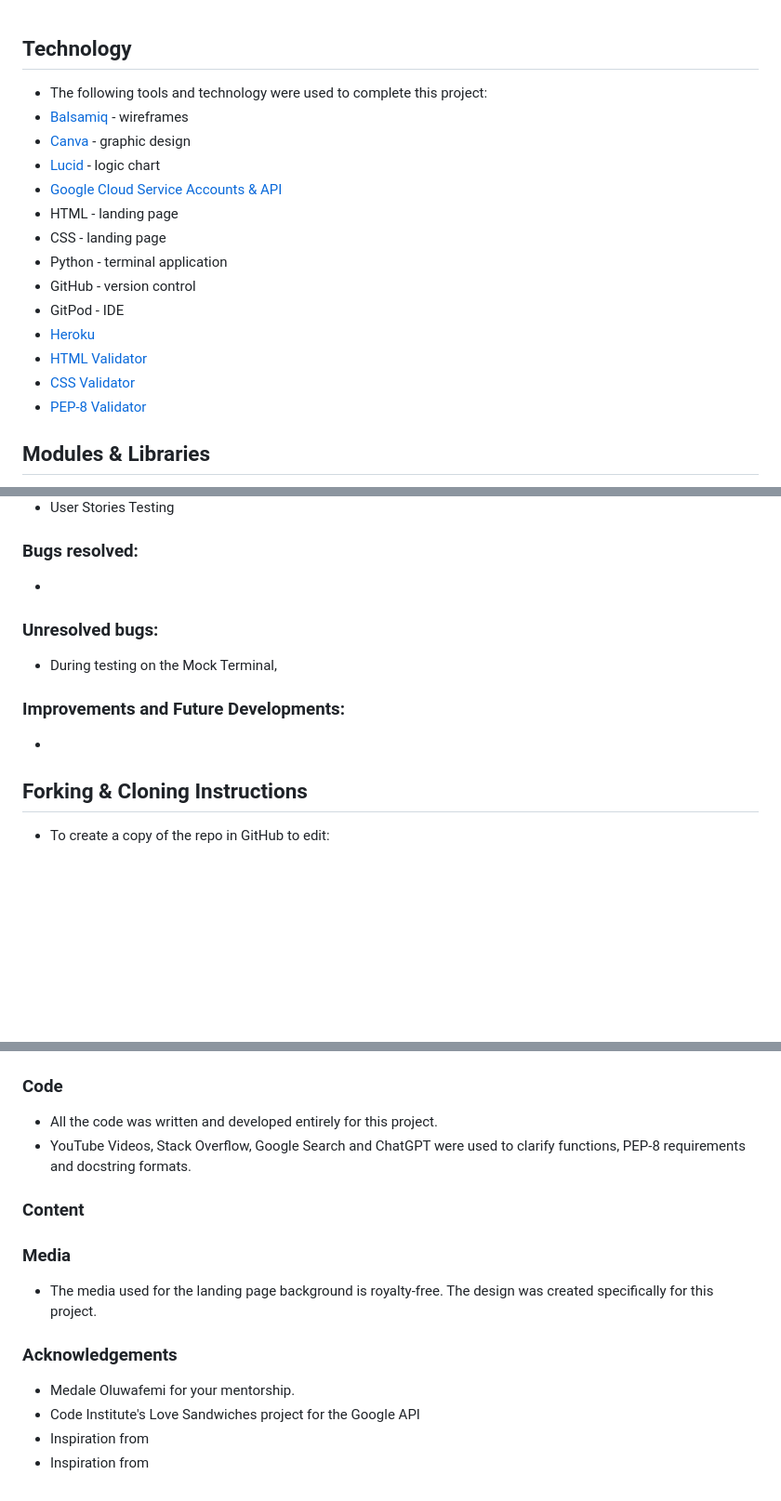
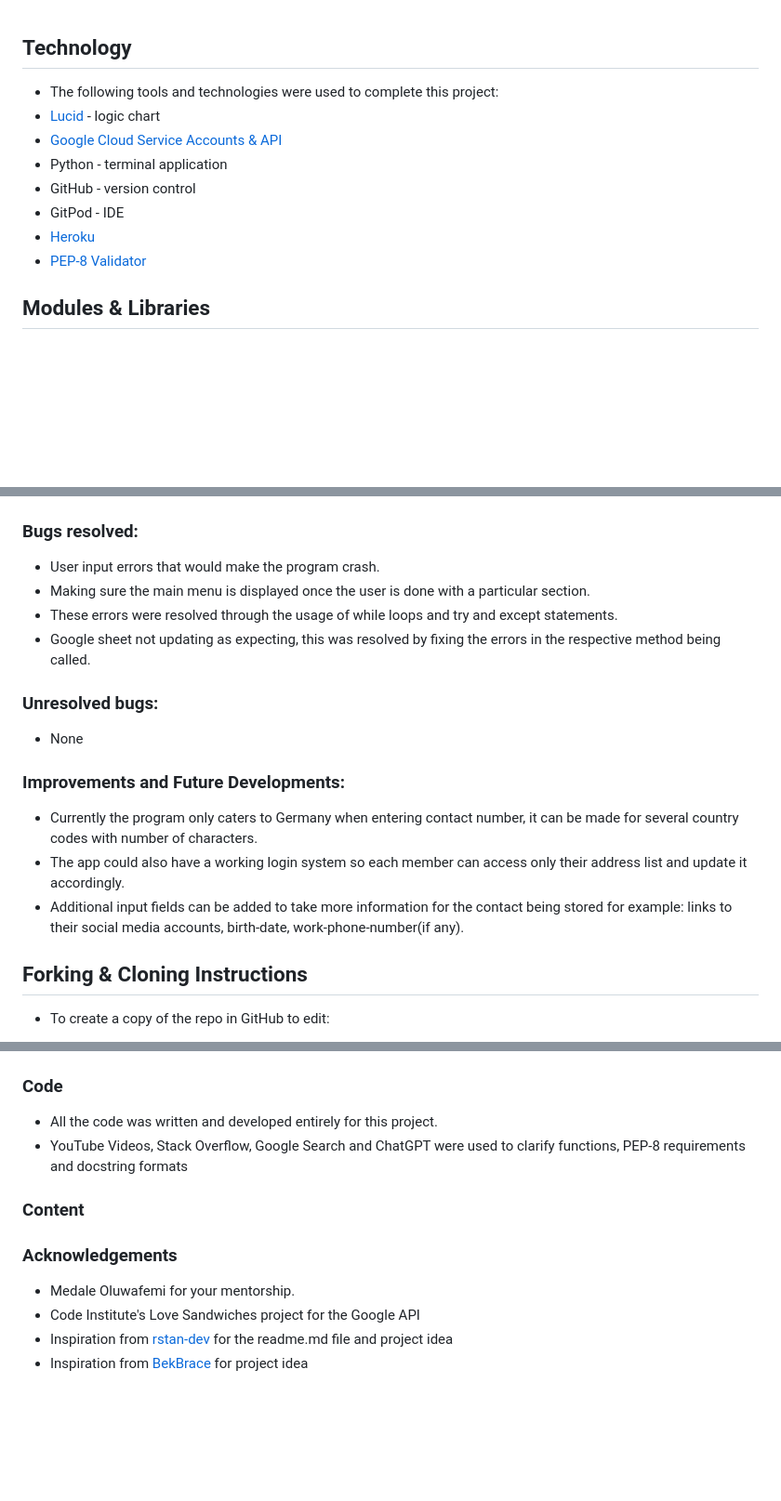
Before and after one commit to HinaKhan94/address-book, a Markdown page: README.md, 3 parts joined by grey strips. Shown: that part at 93% size. Drawn GitHub-style; blank space fills up the shorter version.

```diff
--- a/README.md
+++ b/README.md
@@ -144,19 +129,13 @@ Display Contacts Flow and Logic
 <br>
 
 ## Technology
-* The following tools and technology were used to complete this project:
-* [Balsamiq](https://) - wireframes
-* [Canva](https://) - graphic design
-* [Lucid](https://) - logic chart
+* The following tools and technologies were used to complete this project:
+* [Lucid](https://www.lucidchart.com/) - logic chart
 * [Google Cloud Service Accounts & API](https://cloud.google.com)
-* HTML - landing page
-* CSS - landing page
 * Python - terminal application
 * GitHub - version control
 * GitPod - IDE
 * [Heroku](https://www.heroku.com/)
-* [HTML Validator](https://validator.w3.org/nu)
-* [CSS Validator](https://jigsaw.w3.org/css-validator)
 * [PEP-8 Validator](https://pep8ci.herokuapp.com/)
 
 ## Modules & Libraries
@@ -209,14 +182,18 @@ Display Contacts Flow and Logic
 
-* User Stories Testing
 
 ### Bugs resolved:
-  *
+  * User input errors that would make the program crash.
+  * Making sure the main menu is displayed once the user is done with a particular section.
+  * These errors were resolved through the usage of while loops and try and except statements.
+  * Google sheet not updating as expecting, this was resolved by fixing the errors in the respective method being called.
 
 ### Unresolved bugs:
-  * During testing on the Mock Terminal,
+  * None
 
 ### Improvements and Future Developments:
-  *
+  * Currently the program only caters to Germany when entering contact number, it can be made for several country codes with number of characters.
+  * The app could also have a working login system so each member can access only their address list and update it accordingly.
+  * Additional input fields can be added to take more information for the contact being stored for example: links to their social media accounts, birth-date, work-phone-number(if any).
 
 ## Forking & Cloning Instructions
 * To create a copy of the repo in GitHub to edit:
@@ -239,16 +216,11 @@ Display Contacts Flow and Logic
 ## Credits:
 ### Code
   * All the code was written and developed entirely for this project.
-  * YouTube Videos, Stack Overflow, Google Search and ChatGPT were used to clarify functions, PEP-8 requirements and docstring formats.
+  * YouTube Videos, Stack Overflow, Google Search and ChatGPT were used to clarify functions, PEP-8 requirements and docstring formats
 
 ### Content
-
-
-### Media
-  * The media used for the landing page background is royalty-free. The design was created specifically for this project.
-
 ### Acknowledgements
   * Medale Oluwafemi for your mentorship.
   * Code Institute's Love Sandwiches project for the Google API
-  * Inspiration from  []()
-  * Inspiration from  []()
+  * Inspiration from  [rstan-dev](https://github.com/rstan-dev) for the readme.md file and project idea
+  * Inspiration from  [BekBrace](https://github.com/BekBrace) for project idea
```
Also changed, not shown: other parts of README.md (+13 -34 lines), assets/readme-images/mock-terminal.png (added).
